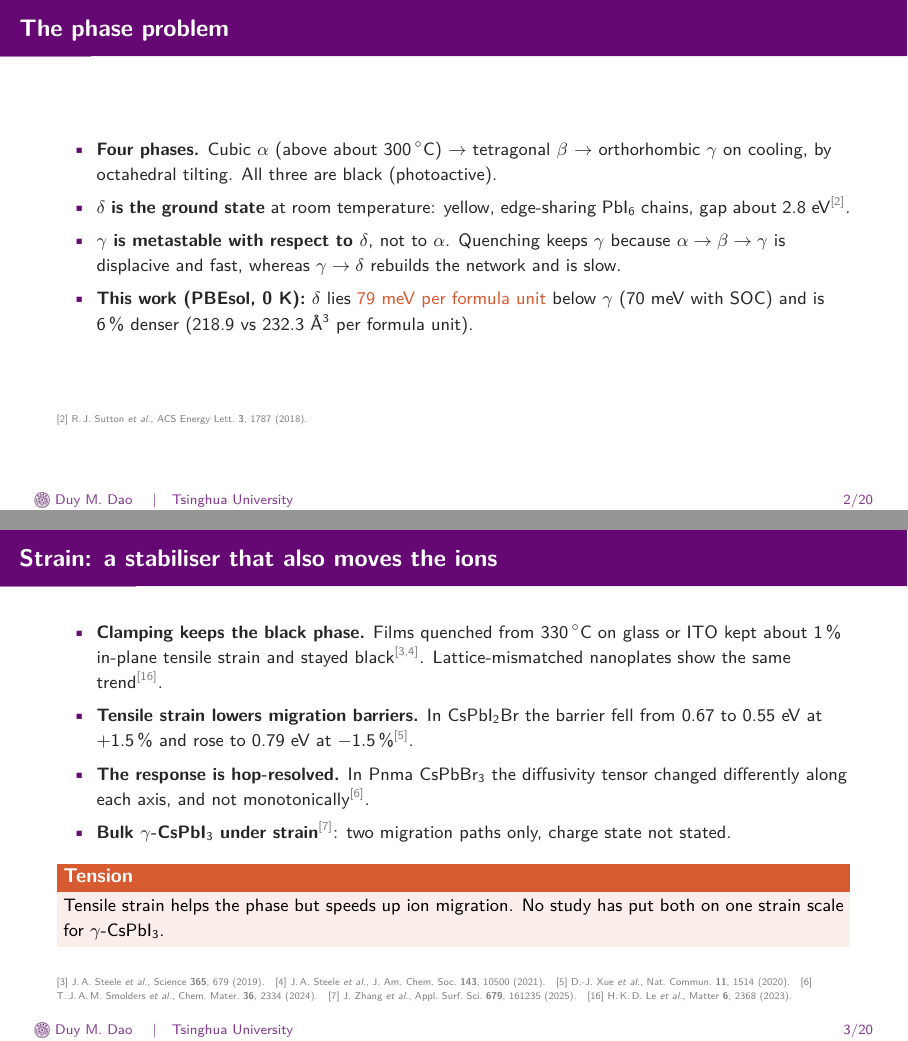
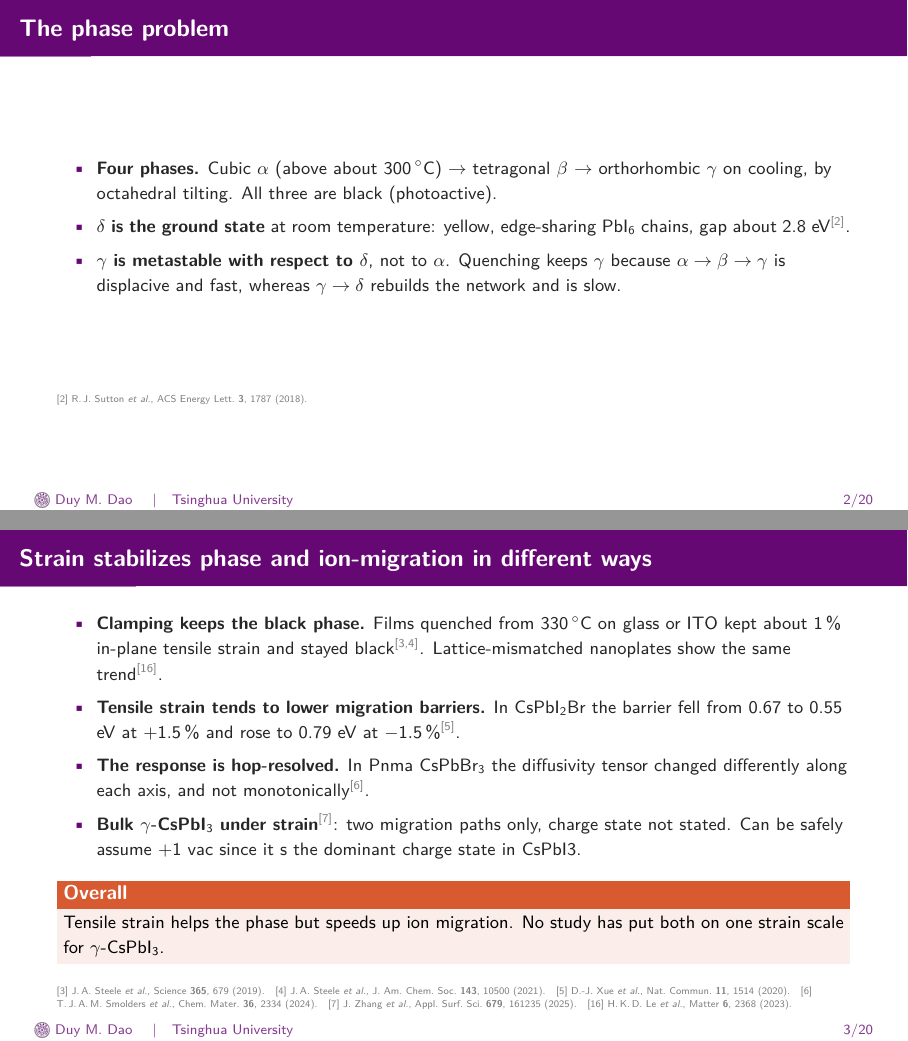
Before and after one commit to daoduywork-maker/gamma-CsPbI3-defects, LaTeX slides (presentation/presentation.tex): pages 4 and 5 of 26, joined at a grey line. Compiled offline with pdfLaTeX.

Commit message:
first edit

```diff
--- a/presentation/presentation.tex
+++ b/presentation/presentation.tex
@@ -133,36 +132,41 @@
     \item \textbf{Four phases.} Cubic $\alpha$ (above about 300\,$^\circ$C) $\rightarrow$ tetragonal $\beta$ $\rightarrow$ orthorhombic \textbf{$\gamma$} on cooling, by octahedral tilting. All three are black (photoactive).
     \item \textbf{$\delta$ is the ground state} at room temperature: yellow, edge-sharing PbI$_6$ chains, gap about 2.8 eV\cit{2}.
     \item \textbf{$\gamma$ is metastable with respect to $\delta$}, not to $\alpha$. Quenching keeps $\gamma$ because $\alpha\rightarrow\beta\rightarrow\gamma$ is displacive and fast, whereas $\gamma\rightarrow\delta$ rebuilds the network and is slow.
-    \item \textbf{This work (PBEsol, 0 K):} $\delta$ lies \alert{79 meV per formula unit} below $\gamma$ (70 meV with SOC) and is 6\,\% denser (218.9 vs 232.3 \AA$^3$ per formula unit).
   \end{itemize}
+    % Is quenching a hard process? why we need to stabilize gamma if alpha revert to gamma anyway?
+    % Add the experimental phase diagram on the side, from the phase course
   \refs{\RB}
 \end{frame}
 
-\begin{frame}{Strain: a stabiliser that also moves the ions}
+\begin{frame}{Strain stabilizes phase and ion-migration in different ways}
   \small
   \begin{itemize}
     \item \textbf{Clamping keeps the black phase.} Films quenched from 330\,$^\circ$C on glass or ITO kept about 1\,\% in-plane tensile strain and stayed black\cit{3,4}. Lattice-mismatched nanoplates show the same trend\cit{16}.
-    \item \textbf{Tensile strain lowers migration barriers.} In CsPbI$_2$Br the barrier fell from 0.67 to 0.55 eV at +1.5\,\% and rose to 0.79 eV at $-1.5$\,\%\cit{5}.
+    \item \textbf{Tensile strain tends to lower migration barriers.} In CsPbI$_2$Br the barrier fell from 0.67 to 0.55 eV at +1.5\,\% and rose to 0.79 eV at $-1.5$\,\%\cit{5}.
+    % cite also my supervisor's group studies
     \item \textbf{The response is hop-resolved.} In Pnma CsPbBr$_3$ the diffusivity tensor changed differently along each axis, and not monotonically\cit{6}.
-    \item \textbf{Bulk \cpi\ under strain}\cit{7}: two migration paths only, charge state not stated.
+    \item \textbf{Bulk \cpi\ under strain}\cit{7}: two migration paths only, charge state not stated. Can be safely assume +1 vac since it s the dominant charge state in CsPbI3.
   \end{itemize}
-  \begin{alertblock}{Tension}
+  \begin{alertblock}{Overall}
     \small Tensile strain helps the phase but speeds up ion migration. No study has put both on one strain scale for \cpi.
   \end{alertblock}
   \refs{\RC\quad \RD\quad \RE\quad \RF\quad \RG\quad \RP}
 \end{frame}
 
-\begin{frame}{Research questions}
+\begin{frame}{What hasn't been answered}
   \small
   \begin{enumerate}
     \item \textbf{Phase.} How biaxial (001) strain changes the $\gamma$--$\delta$ energy difference.
+    % Why biaxial strain? why the 001 direction
     \item \textbf{Formation.} How strain changes the formation energy of $V_\mathrm{I}$, and which charge state is relevant across the gap.
     \item \textbf{Migration.} Which hops carry the transport, and how strain changes the barriers and the diffusivity tensor.
     \item \textbf{Charge state.} Whether the neutral vacancy exists in the gap, and whether its barrier differs from $+1$.
+    % same as question 2 is it?
   \end{enumerate}
   \vspace{0.5em}
   \textbf{Strains:} $\varepsilon = -1,\ -0.5,\ 0,\ +0.5,\ +1$\,\% on $a$ and $b$, with $c$ relaxed. The tensile end matches the clamping strain of Steele \emph{et al.}\cit{3}
   \refs{\RC}
+  % move this to methods lol
 \end{frame}
 
 % =====================================================================
```
Also changed, not shown: presentation/presentation.tex (2 more changed lines), 11 other files.
